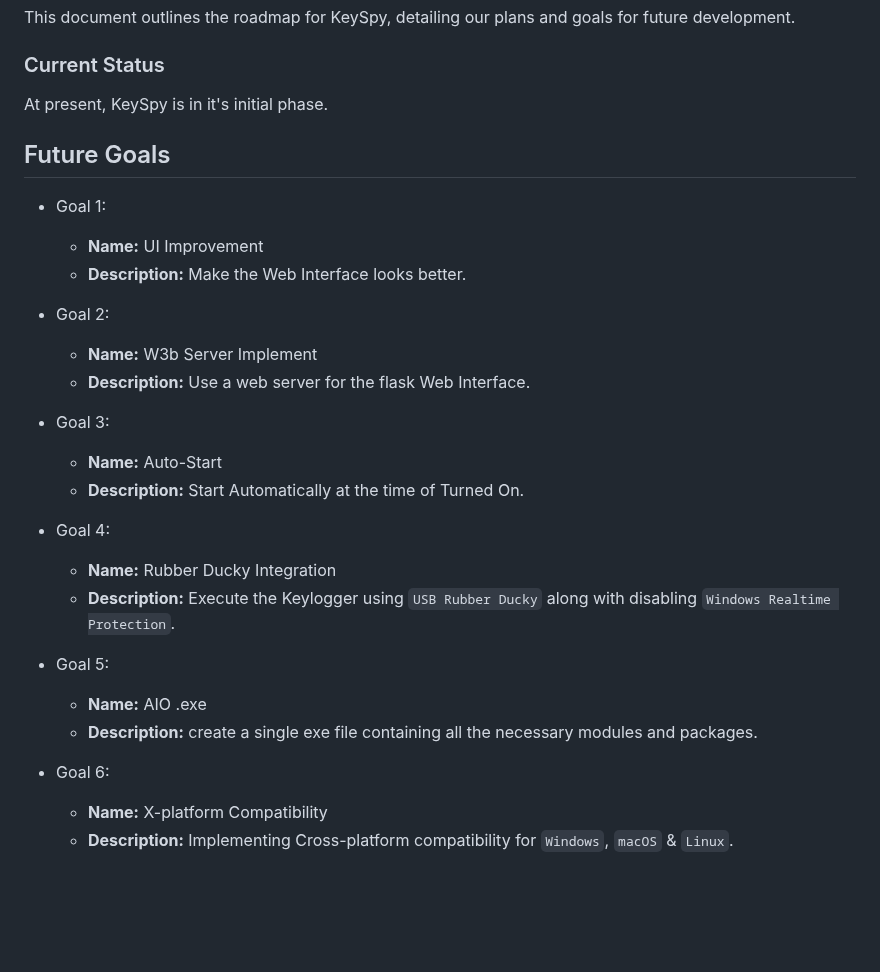
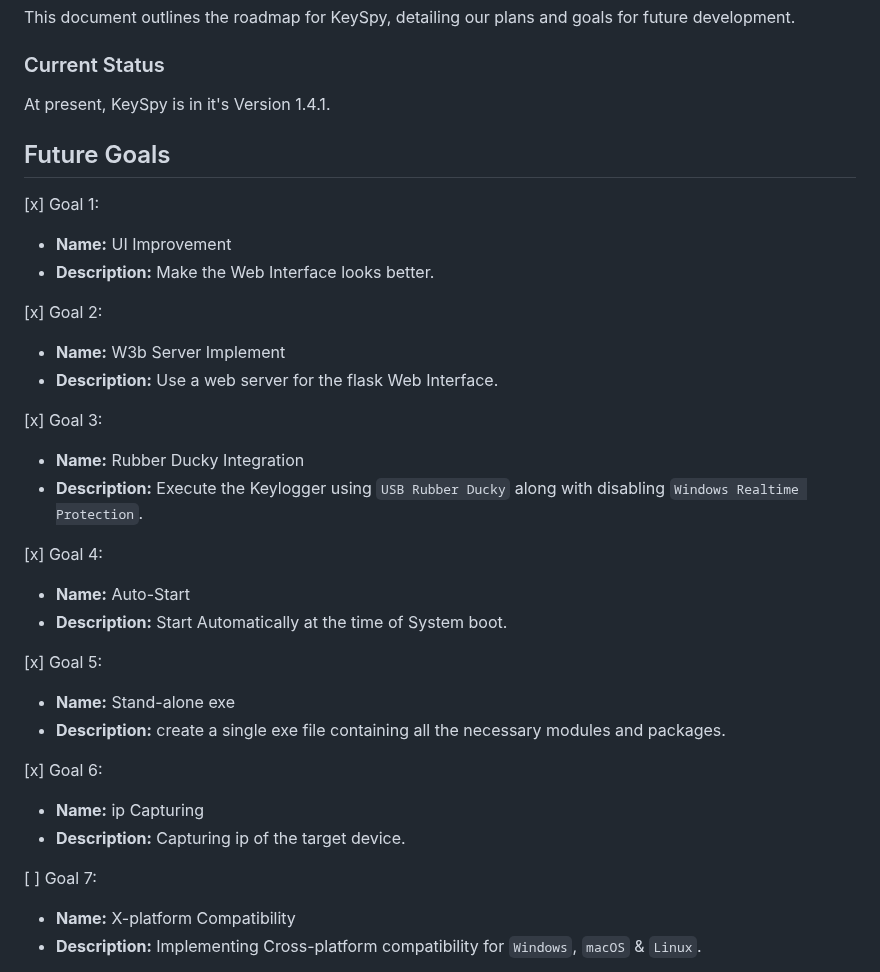
Before and after one commit to 3rr0r-505/KeySpy, a Markdown page: ROADMAP.md, the part around the change. Drawn GitHub-style; blank space fills up the shorter version.

```diff
--- a/ROADMAP.md
+++ b/ROADMAP.md
@@ -16,29 +16,34 @@
 This document outlines the roadmap for KeySpy, detailing our plans and goals for future development.
 
 ### Current Status
-At present, KeySpy is in it's initial phase.
+At present, KeySpy is in it's Version 1.4.1.
 
 ## Future Goals
-- Goal 1:
+[x] Goal 1:
   - **Name:** UI Improvement
   - **Description:** Make the Web Interface looks better.
-- Goal 2:
+
+[x] Goal 2:
   - **Name:** W3b Server Implement
   - **Description:** Use a web server for the flask Web Interface.
 
-- Goal 3:
-  - **Name:** Auto-Start
-  - **Description:** Start Automatically at the time of Turned On.
-
-- Goal 4:
+[x] Goal 3:
   - **Name:** Rubber Ducky Integration
   - **Description:** Execute the Keylogger using `USB Rubber Ducky` along with disabling `Windows Realtime Protection`.
 
- - Goal 5:
-   - **Name:** AIO .exe
+[x] Goal 4:
+  - **Name:** Auto-Start
+  - **Description:** Start Automatically at the time of System boot.
+
+[x] Goal 5:
+   - **Name:** Stand-alone exe
    - **Description:** create a single exe file containing all the necessary modules and packages.
 
- - Goal 6:
+[x] Goal 6:
+   - **Name:** ip Capturing
+   - **Description:** Capturing ip of the target device.
+
+[ ] Goal 7:
    - **Name:** X-platform Compatibility
    - **Description:** Implementing Cross-platform compatibility for `Windows`, `macOS` & `Linux`.
 
```
Also changed, not shown: D3V-To-Do.md (renamed from D3V-ToDo.md).
